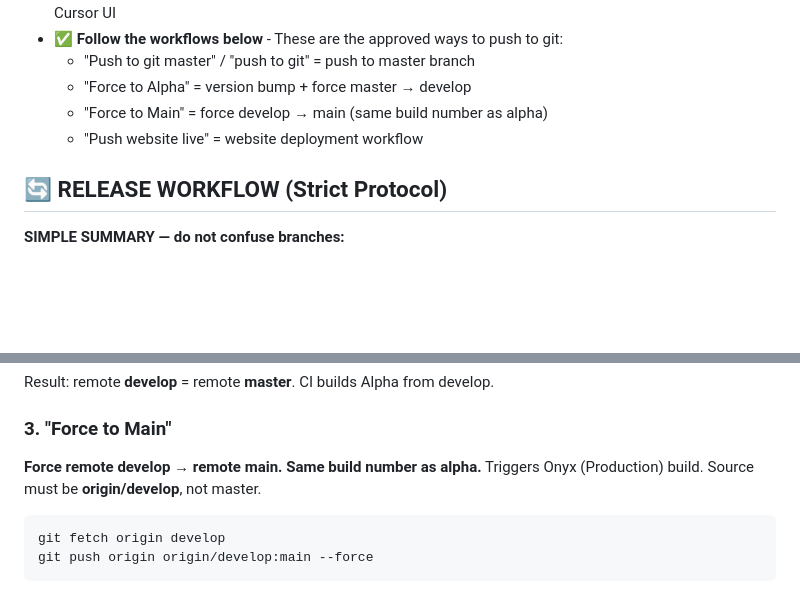
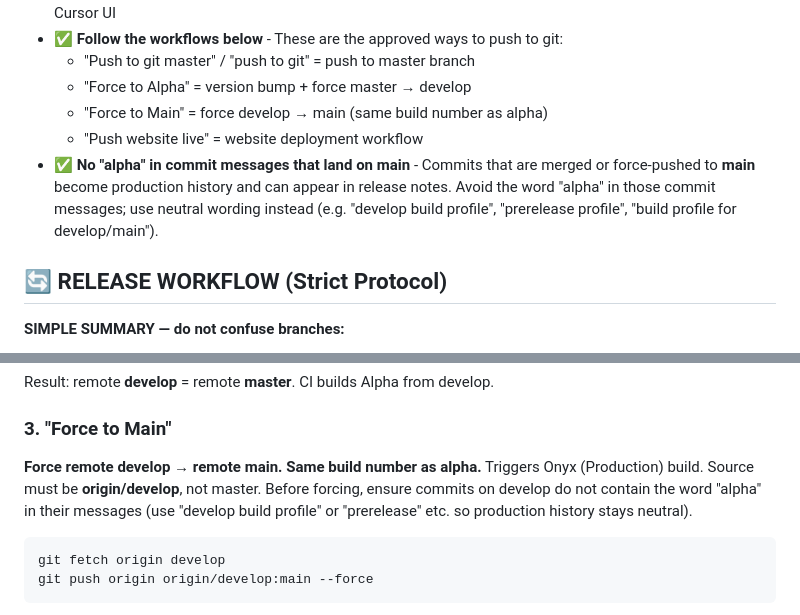
Before and after one commit to Lasikiewicz/onyx, a Markdown page: .agent/workflows/agents.md, 2 parts joined by grey strips. Drawn GitHub-style; blank space fills up the shorter version.

Commit message:
docs: guideline to keep main commit messages neutral

````diff
--- a/.agent/workflows/agents.md
+++ b/.agent/workflows/agents.md
@@ -16,6 +16,7 @@ description: Onyx AI Agent Guide - Critical Rules & Project Context
   - "Force to Alpha" = version bump + force master → develop
   - "Force to Main" = force develop → main (same build number as alpha)
   - "Push website live" = website deployment workflow
+- ✅ **No "alpha" in commit messages that land on main** - Commits that are merged or force-pushed to **main** become production history and can appear in release notes. Avoid the word "alpha" in those commit messages; use neutral wording instead (e.g. "develop build profile", "prerelease profile", "build profile for develop/main").
 
 ## 🔄 RELEASE WORKFLOW (Strict Protocol)
 
@@ -62,7 +63,7 @@ git push origin master:develop --force
 Result: remote **develop** = remote **master**. CI builds Alpha from develop.
 
 ### 3. "Force to Main"
-**Force remote develop → remote main. Same build number as alpha.** Triggers Onyx (Production) build. Source must be **origin/develop**, not master.
+**Force remote develop → remote main. Same build number as alpha.** Triggers Onyx (Production) build. Source must be **origin/develop**, not master. Before forcing, ensure commits on develop do not contain the word "alpha" in their messages (use "develop build profile" or "prerelease" etc. so production history stays neutral).
 ```bash
 git fetch origin develop
 git push origin origin/develop:main --force
````
